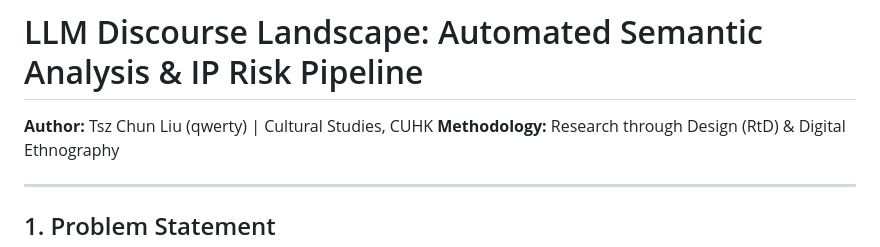
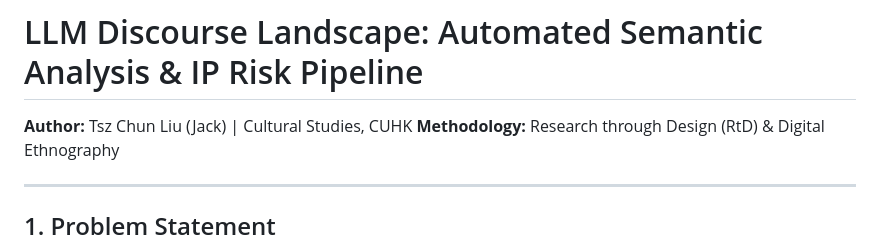
Before and after one commit to JKL-AIVN/llm-discourse-monitor, a Markdown page: README.md, the part around the change. GitHub-like rendering.

```diff
--- a/README.md
+++ b/README.md
@@ -1,6 +1,6 @@
 # LLM Discourse Landscape: Automated Semantic Analysis & IP Risk Pipeline
 
-**Author:** Tsz Chun Liu (qwerty) | Cultural Studies, CUHK
+**Author:** Tsz Chun Liu (Jack) | Cultural Studies, CUHK
 **Methodology:** Research through Design (RtD) & Digital Ethnography
 
 ---
```
